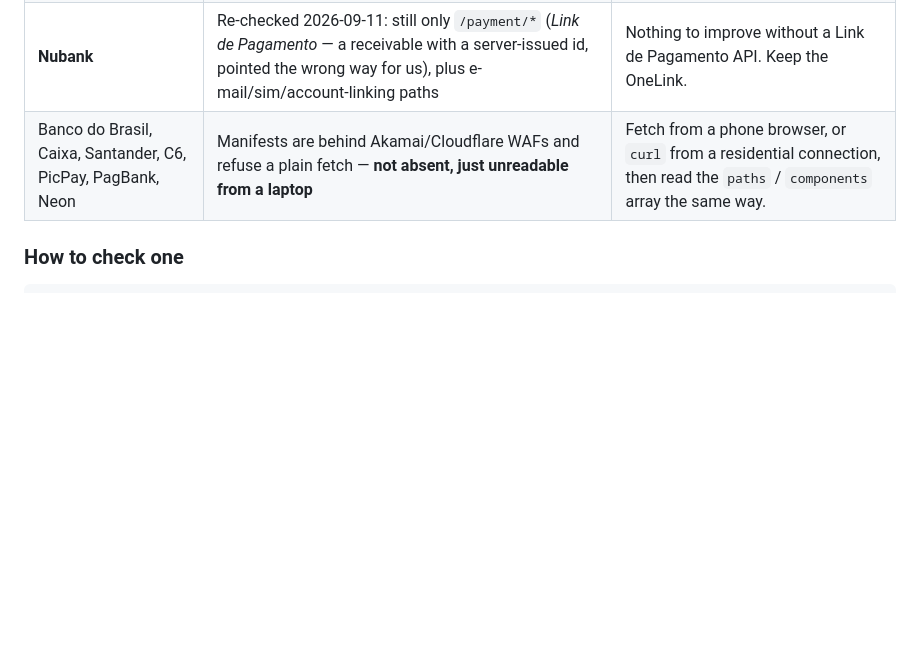
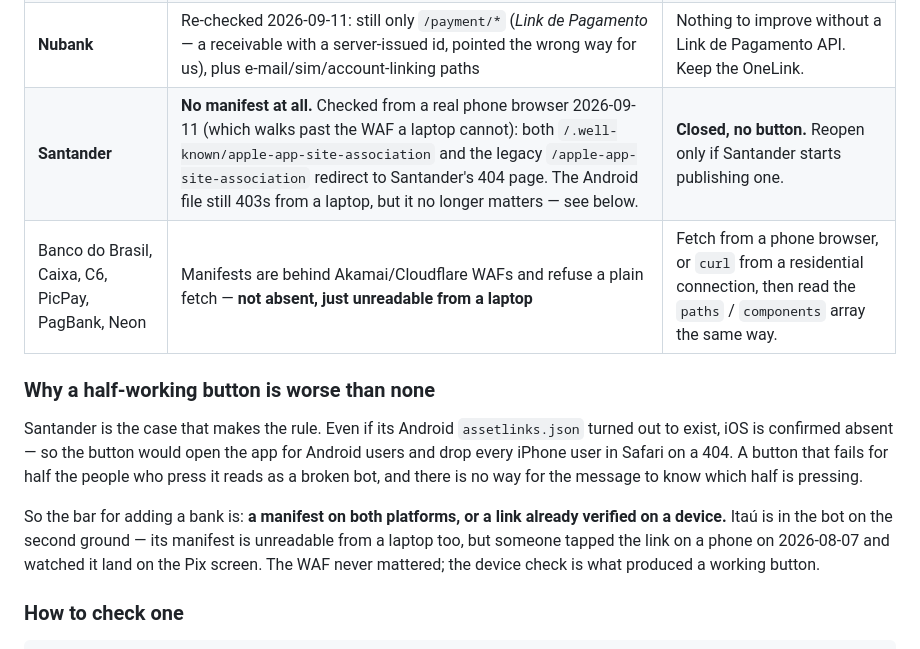
Before and after one commit to ogescalante/pixbot, a Markdown page: docs/BACKLOG.md, the part around the change. GitHub-like rendering; blank space fills up the shorter version.

Commit message:
Santander fecha sem botão: não existe manifesto pra abrir o app
Checado do navegador do celular, que passa pelo WAF que o laptop não passa:
/.well-known/apple-app-site-association e o caminho antigo caem os dois na
página de 404 do Santander. Sem manifesto, nenhum universal link abre o app.

O arquivo do Android ainda dá 403 daqui, mas deixou de importar: com o iOS
confirmado ausente, o botão abriria o app no Android e jogaria todo usuário
de iPhone no Safari. Botão que falha pra metade de quem aperta parece bot
quebrado, e a mensagem não tem como saber qual metade está apertando.

Fica registrada a régua junto: manifesto nas duas plataformas, ou link já
verificado no aparelho — que é o caso do Itaú.

Co-Authored-By: Claude Opus 5 (1M context) <noreply@anthropic.com>
Claude-Session: https://claude.ai/code/session_018DPpyUghoDaFP3S2ketZvZ

```diff
--- a/docs/BACKLOG.md
+++ b/docs/BACKLOG.md
@@ -53,7 +53,22 @@ PicPay, PagBank, Mercado Pago and Neon are the next tier. Pix itself reaches
 | ~~Inter~~, ~~Bradesco~~ | — | **Added 2026-09-11**, see the table above. |
 | **Mercado Pago** | `mercadopago.com.br` has no Pix-send path; the nearest is `/money-transfer*` | Low value — `/money-transfer*` is the transfer hub, not Pix. |
 | **Nubank** | Re-checked 2026-09-11: still only `/payment/*` (*Link de Pagamento* — a receivable with a server-issued id, pointed the wrong way for us), plus e-mail/sim/account-linking paths | Nothing to improve without a Link de Pagamento API. Keep the OneLink. |
-| Banco do Brasil, Caixa, Santander, C6, PicPay, PagBank, Neon | Manifests are behind Akamai/Cloudflare WAFs and refuse a plain fetch — **not absent, just unreadable from a laptop** | Fetch from a phone browser, or `curl` from a residential connection, then read the `paths` / `components` array the same way. |
+| **Santander** | **No manifest at all.** Checked from a real phone browser 2026-09-11 (which walks past the WAF a laptop cannot): both `/.well-known/apple-app-site-association` and the legacy `/apple-app-site-association` redirect to Santander's 404 page. The Android file still 403s from a laptop, but it no longer matters — see below. | **Closed, no button.** Reopen only if Santander starts publishing one. |
+| Banco do Brasil, Caixa, C6, PicPay, PagBank, Neon | Manifests are behind Akamai/Cloudflare WAFs and refuse a plain fetch — **not absent, just unreadable from a laptop** | Fetch from a phone browser, or `curl` from a residential connection, then read the `paths` / `components` array the same way. |
+
+### Why a half-working button is worse than none
+
+Santander is the case that makes the rule. Even if its Android `assetlinks.json`
+turned out to exist, iOS is confirmed absent — so the button would open the app
+for Android users and drop every iPhone user in Safari on a 404. A button that
+fails for half the people who press it reads as a broken bot, and there is no
+way for the message to know which half is pressing.
+
+So the bar for adding a bank is: **a manifest on both platforms, or a link
+already verified on a device.** Itaú is in the bot on the second ground — its
+manifest is unreadable from a laptop too, but someone tapped the link on a
+phone on 2026-08-07 and watched it land on the Pix screen. The WAF never
+mattered; the device check is what produced a working button.
 
 ### How to check one
 
```
